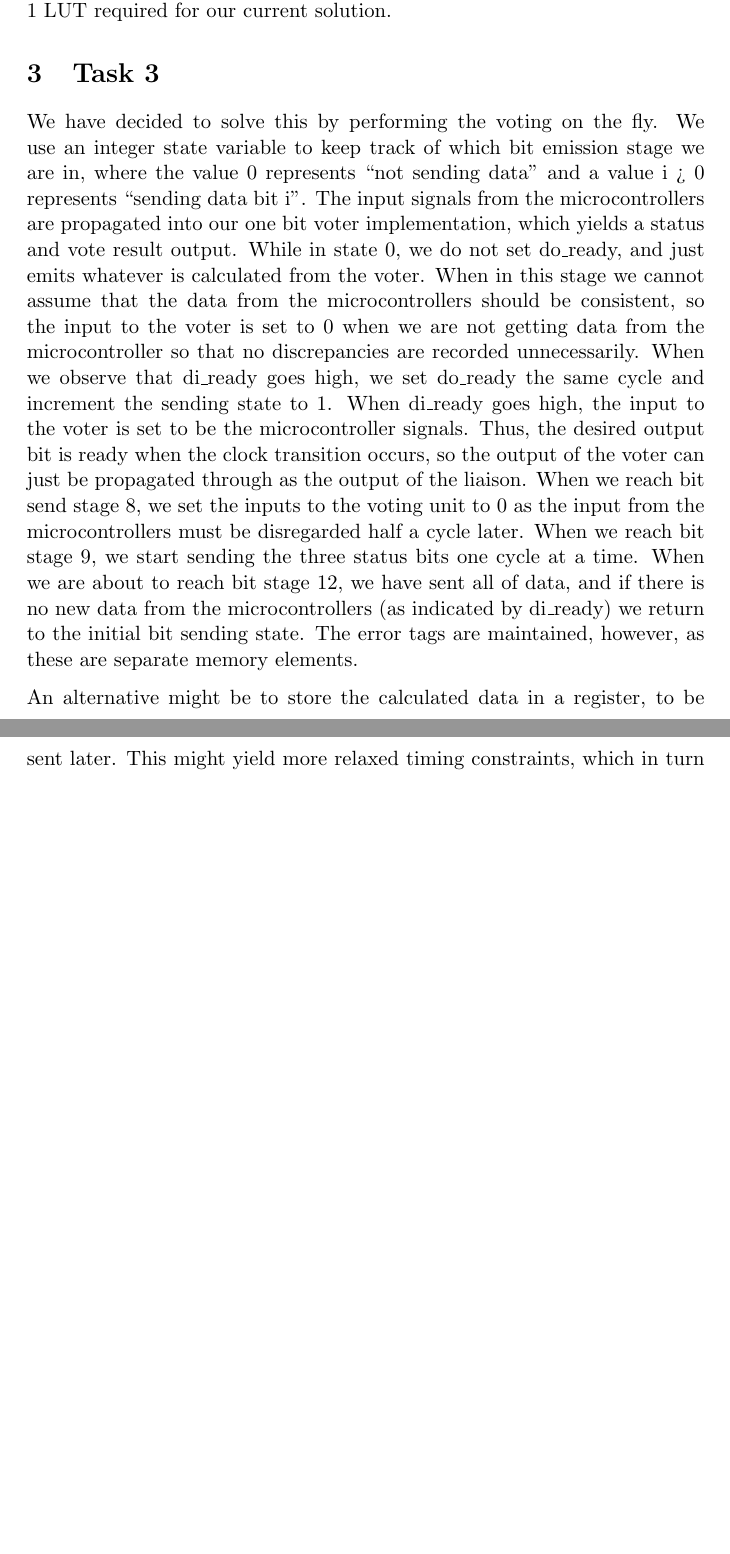
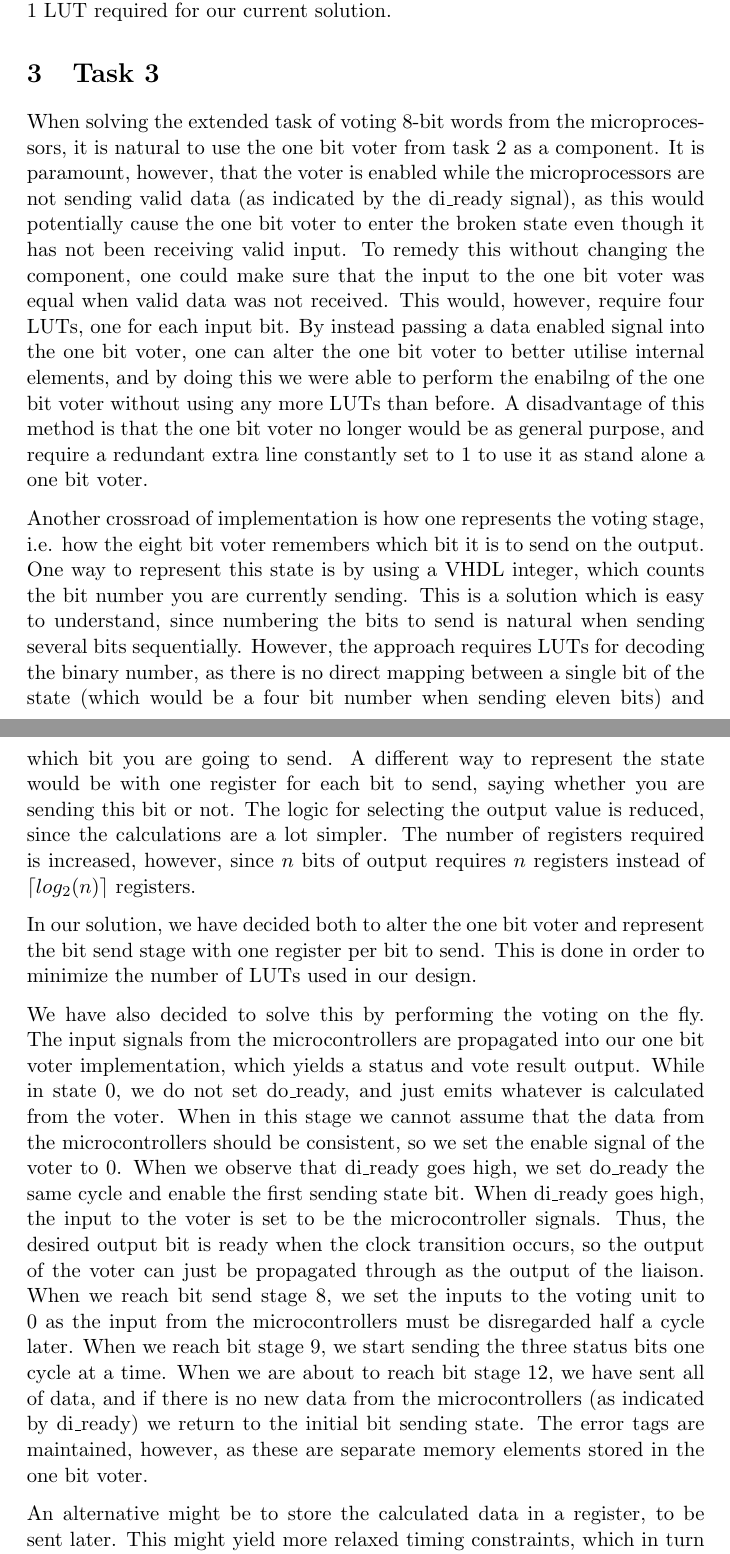
Before and after one commit to benjambj/TFE4140, a LaTeX document (technote/technote.tex): two parts of pages 3 and 4 of 4, joined at a grey line, cut so that both start at the same text, the shorter picture padded with empty space. Compiled offline with pdfLaTeX.

Commit message:
Added some alternative implementations of task 3, and modified the description of our solution to match our current implementation to some degree.

```diff
--- a/technote/technote.tex
+++ b/technote/technote.tex
@@ -114,31 +114,64 @@ than the 1 LUT required for our current solution.
 \section{Task 3}
 \label{sec:task3}
 
-We have decided to solve this by performing the voting on the fly. We
-use an integer state variable to keep track of which bit emission
-stage we are in, where the value 0 represents ``not sending data'' and
-a value i > 0 represents ``sending data bit i''. The input signals
-from the microcontrollers are propagated into our one bit voter
-implementation, which yields a status and vote result output. While in
-state 0, we do not set do\_ready, and just emits whatever is
-calculated from the voter. When in this stage we cannot assume that
-the data from the microcontrollers should be consistent, so the input
-to the voter is set to 0 when we are not getting data from the
-microcontroller so that no discrepancies are recorded
-unnecessarily. When we observe that di\_ready goes high, we set
-do\_ready the same cycle and increment the sending state to 1. When
-di\_ready goes high, the input to the voter is set to be the
-microcontroller signals. Thus, the desired output bit is ready when
-the clock transition occurs, so the output of the voter can just be
-propagated through as the output of the liaison. When we reach bit
-send stage 8, we set the inputs to the voting unit to 0 as the input
-from the microcontrollers must be disregarded half a cycle later. When
-we reach bit stage 9, we start sending the three status bits one cycle
-at a time. When we are about to reach bit stage 12, we have sent all
-of data, and if there is no new data from the microcontrollers (as
-indicated by di\_ready) we return to the initial bit sending
-state. The error tags are maintained, however, as these are separate
-memory elements.
+When solving the extended task of voting 8-bit words from the
+microprocessors, it is natural to use the one bit voter from task 2 as
+a component. It is paramount, however, that the voter is enabled while
+the microprocessors are not sending valid data (as indicated by the
+di\_ready signal), as this would potentially cause the one bit voter
+to enter the broken state even though it has not been receiving valid
+input. To remedy this without changing the component, one could make
+sure that the input to the one bit voter was equal when valid data was
+not received. This would, however, require four LUTs, one for each
+input bit. By instead passing a data enabled signal into the one bit
+voter, one can alter the one bit voter to better utilise internal
+elements, and by doing this we were able to perform the enabilng of
+the one bit voter without using any more LUTs than before. A
+disadvantage of this method is that the one bit voter no longer would
+be as general purpose, and require a redundant extra line constantly
+set to 1 to use it as stand alone a one bit voter.
+
+Another crossroad of implementation is how one represents the voting
+stage, i.e. how the eight bit voter remembers which bit it is to send
+on the output. One way to represent this state is by using a VHDL
+integer, which counts the bit number you are currently sending. This
+is a solution which is easy to understand, since numbering the bits to
+send is natural when sending several bits sequentially. However, the
+approach requires LUTs for decoding the binary number, as there is no
+direct mapping between a single bit of the state (which would be a
+four bit number when sending eleven bits) and which bit you are going
+to send. A different way to represent the state would be with one
+register for each bit to send, saying whether you are sending this bit
+or not. The logic for selecting the output value is reduced, since the
+calculations are a lot simpler. The number of registers required is
+increased, however, since $n$ bits of output requires $n$ registers
+instead of $\lceil log_2(n) \rceil$ registers.
+
+In our solution, we have decided both to alter the one bit voter and
+represent the bit send stage with one register per bit to send. This
+is done in order to minimize the number of LUTs used in our design.
+
+We have also decided to solve this by performing the voting on the
+fly. The input signals from the microcontrollers are propagated into
+our one bit voter implementation, which yields a status and vote
+result output. While in state 0, we do not set do\_ready, and just
+emits whatever is calculated from the voter. When in this stage we
+cannot assume that the data from the microcontrollers should be
+consistent, so we set the enable signal of the voter to 0. When we
+observe that di\_ready goes high, we set do\_ready the same cycle and
+enable the first sending state bit. When di\_ready goes high, the
+input to the voter is set to be the microcontroller signals. Thus, the
+desired output bit is ready when the clock transition occurs, so the
+output of the voter can just be propagated through as the output of
+the liaison. When we reach bit send stage 8, we set the inputs to the
+voting unit to 0 as the input from the microcontrollers must be
+disregarded half a cycle later. When we reach bit stage 9, we start
+sending the three status bits one cycle at a time. When we are about
+to reach bit stage 12, we have sent all of data, and if there is no
+new data from the microcontrollers (as indicated by di\_ready) we
+return to the initial bit sending state. The error tags are
+maintained, however, as these are separate memory elements stored in
+the one bit voter.
 
 An alternative might be to store the calculated data in a register, to
 be sent later. This might yield more relaxed timing constraints, which
```
